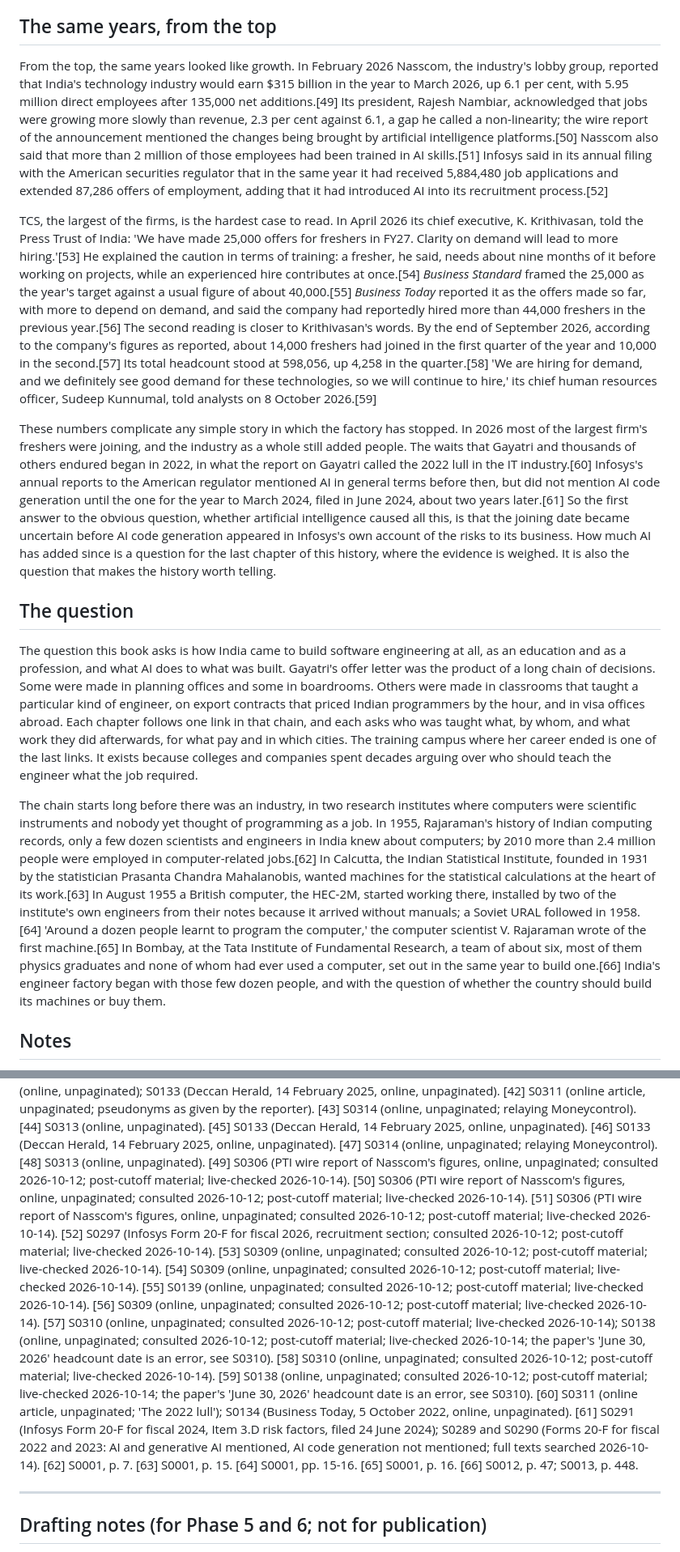
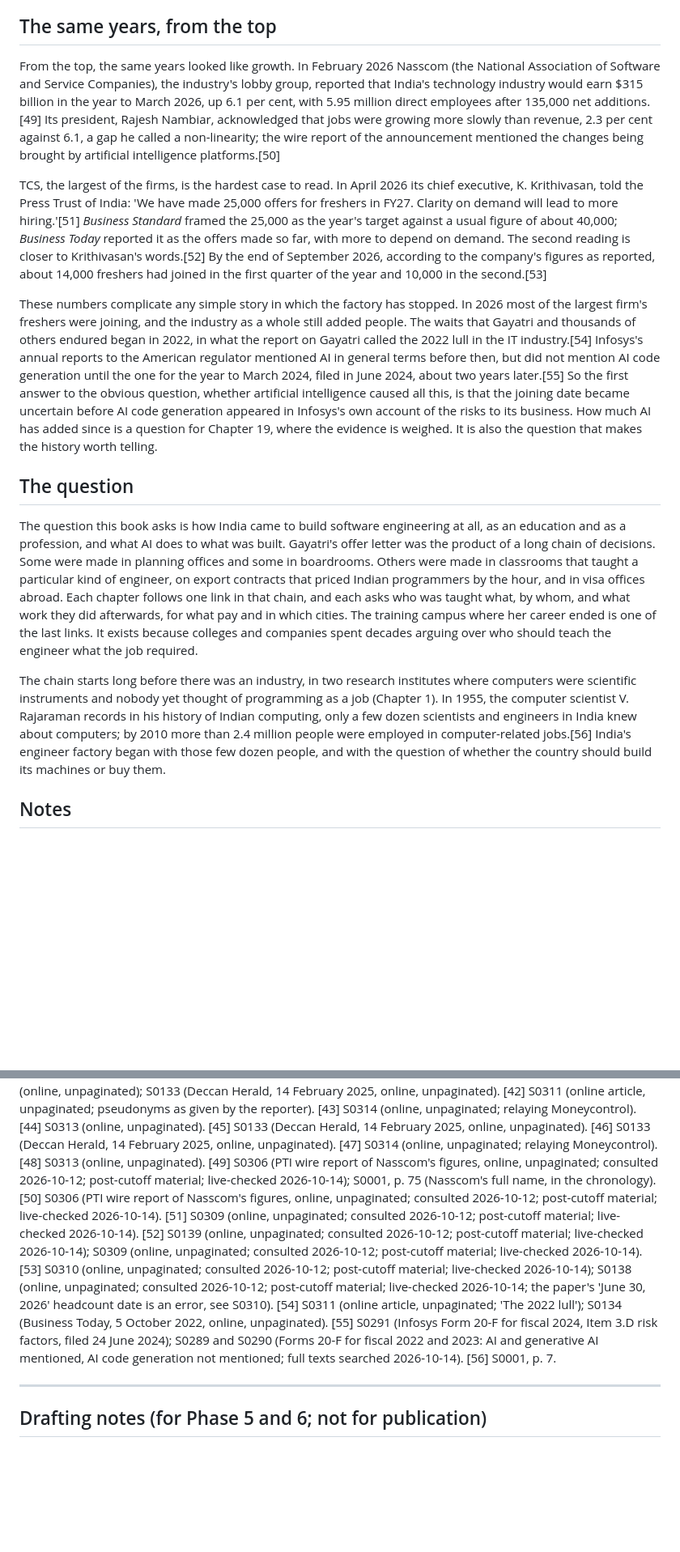
Before and after one commit to igniting/the-engineer-factory, a Markdown page: book/drafts/prologue.md, 2 parts joined by grey strips. Shown at 81% size. GitHub-like rendering; blank space fills up the shorter version.

Commit message:
Phase 6: revise prologue
Co-Authored-By: Claude Opus 5.5 <noreply@anthropic.com>
Claude-Session: https://claude.ai/code/session_01FebDSfuY6LvZPDkdoxBH9n

```diff
--- a/book/drafts/prologue.md
+++ b/book/drafts/prologue.md
@@ -32,17 +32,17 @@ The state did not agree with itself about what had happened. On 13 February 2025
 
 ## The same years, from the top
 
-From the top, the same years looked like growth. In February 2026 Nasscom, the industry's lobby group, reported that India's technology industry would earn $315 billion in the year to March 2026, up 6.1 per cent, with 5.95 million direct employees after 135,000 net additions.[49] Its president, Rajesh Nambiar, acknowledged that jobs were growing more slowly than revenue, 2.3 per cent against 6.1, a gap he called a non-linearity; the wire report of the announcement mentioned the changes being brought by artificial intelligence platforms.[50] Nasscom also said that more than 2 million of those employees had been trained in AI skills.[51] Infosys said in its annual filing with the American securities regulator that in the same year it had received 5,884,480 job applications and extended 87,286 offers of employment, adding that it had introduced AI into its recruitment process.[52]
+From the top, the same years looked like growth. In February 2026 Nasscom (the National Association of Software and Service Companies), the industry's lobby group, reported that India's technology industry would earn $315 billion in the year to March 2026, up 6.1 per cent, with 5.95 million direct employees after 135,000 net additions.[49] Its president, Rajesh Nambiar, acknowledged that jobs were growing more slowly than revenue, 2.3 per cent against 6.1, a gap he called a non-linearity; the wire report of the announcement mentioned the changes being brought by artificial intelligence platforms.[50]
 
-TCS, the largest of the firms, is the hardest case to read. In April 2026 its chief executive, K. Krithivasan, told the Press Trust of India: 'We have made 25,000 offers for freshers in FY27. Clarity on demand will lead to more hiring.'[53] He explained the caution in terms of training: a fresher, he said, needs about nine months of it before working on projects, while an experienced hire contributes at once.[54] *Business Standard* framed the 25,000 as the year's target against a usual figure of about 40,000.[55] *Business Today* reported it as the offers made so far, with more to depend on demand, and said the company had reportedly hired more than 44,000 freshers in the previous year.[56] The second reading is closer to Krithivasan's words. By the end of September 2026, according to the company's figures as reported, about 14,000 freshers had joined in the first quarter of the year and 10,000 in the second.[57] Its total headcount stood at 598,056, up 4,258 in the quarter.[58] 'We are hiring for demand, and we definitely see good demand for these technologies, so we will continue to hire,' its chief human resources officer, Sudeep Kunnumal, told analysts on 8 October 2026.[59]
+TCS, the largest of the firms, is the hardest case to read. In April 2026 its chief executive, K. Krithivasan, told the Press Trust of India: 'We have made 25,000 offers for freshers in FY27. Clarity on demand will lead to more hiring.'[51] *Business Standard* framed the 25,000 as the year's target against a usual figure of about 40,000; *Business Today* reported it as the offers made so far, with more to depend on demand. The second reading is closer to Krithivasan's words.[52] By the end of September 2026, according to the company's figures as reported, about 14,000 freshers had joined in the first quarter of the year and 10,000 in the second.[53]
 
-These numbers complicate any simple story in which the factory has stopped. In 2026 most of the largest firm's freshers were joining, and the industry as a whole still added people. The waits that Gayatri and thousands of others endured began in 2022, in what the report on Gayatri called the 2022 lull in the IT industry.[60] Infosys's annual reports to the American regulator mentioned AI in general terms before then, but did not mention AI code generation until the one for the year to March 2024, filed in June 2024, about two years later.[61] So the first answer to the obvious question, whether artificial intelligence caused all this, is that the joining date became uncertain before AI code generation appeared in Infosys's own account of the risks to its business. How much AI has added since is a question for the last chapter of this history, where the evidence is weighed. It is also the question that makes the history worth telling.
+These numbers complicate any simple story in which the factory has stopped. In 2026 most of the largest firm's freshers were joining, and the industry as a whole still added people. The waits that Gayatri and thousands of others endured began in 2022, in what the report on Gayatri called the 2022 lull in the IT industry.[54] Infosys's annual reports to the American regulator mentioned AI in general terms before then, but did not mention AI code generation until the one for the year to March 2024, filed in June 2024, about two years later.[55] So the first answer to the obvious question, whether artificial intelligence caused all this, is that the joining date became uncertain before AI code generation appeared in Infosys's own account of the risks to its business. How much AI has added since is a question for Chapter 19, where the evidence is weighed. It is also the question that makes the history worth telling.
 
 ## The question
 
 The question this book asks is how India came to build software engineering at all, as an education and as a profession, and what AI does to what was built. Gayatri's offer letter was the product of a long chain of decisions. Some were made in planning offices and some in boardrooms. Others were made in classrooms that taught a particular kind of engineer, on export contracts that priced Indian programmers by the hour, and in visa offices abroad. Each chapter follows one link in that chain, and each asks who was taught what, by whom, and what work they did afterwards, for what pay and in which cities. The training campus where her career ended is one of the last links. It exists because colleges and companies spent decades arguing over who should teach the engineer what the job required.
 
-The chain starts long before there was an industry, in two research institutes where computers were scientific instruments and nobody yet thought of programming as a job. In 1955, Rajaraman's history of Indian computing records, only a few dozen scientists and engineers in India knew about computers; by 2010 more than 2.4 million people were employed in computer-related jobs.[62] In Calcutta, the Indian Statistical Institute, founded in 1931 by the statistician Prasanta Chandra Mahalanobis, wanted machines for the statistical calculations at the heart of its work.[63] In August 1955 a British computer, the HEC-2M, started working there, installed by two of the institute's own engineers from their notes because it arrived without manuals; a Soviet URAL followed in 1958.[64] 'Around a dozen people learnt to program the computer,' the computer scientist V. Rajaraman wrote of the first machine.[65] In Bombay, at the Tata Institute of Fundamental Research, a team of about six, most of them physics graduates and none of whom had ever used a computer, set out in the same year to build one.[66] India's engineer factory began with those few dozen people, and with the question of whether the country should build its machines or buy them.
+The chain starts long before there was an industry, in two research institutes where computers were scientific instruments and nobody yet thought of programming as a job (Chapter 1). In 1955, the computer scientist V. Rajaraman records in his history of Indian computing, only a few dozen scientists and engineers in India knew about computers; by 2010 more than 2.4 million people were employed in computer-related jobs.[56] India's engineer factory began with those few dozen people, and with the question of whether the country should build its machines or buy them.
 
 ## Notes
 
@@ -94,24 +94,14 @@ The chain starts long before there was an industry, in two research institutes w
 [46] S0133 (Deccan Herald, 14 February 2025, online, unpaginated).
 [47] S0314 (online, unpaginated; relaying Moneycontrol).
 [48] S0313 (online, unpaginated).
-[49] S0306 (PTI wire report of Nasscom's figures, online, unpaginated; consulted 2026-10-12; post-cutoff material; live-checked 2026-10-14).
+[49] S0306 (PTI wire report of Nasscom's figures, online, unpaginated; consulted 2026-10-12; post-cutoff material; live-checked 2026-10-14); S0001, p. 75 (Nasscom's full name, in the chronology).
 [50] S0306 (PTI wire report of Nasscom's figures, online, unpaginated; consulted 2026-10-12; post-cutoff material; live-checked 2026-10-14).
-[51] S0306 (PTI wire report of Nasscom's figures, online, unpaginated; consulted 2026-10-12; post-cutoff material; live-checked 2026-10-14).
-[52] S0297 (Infosys Form 20-F for fiscal 2026, recruitment section; consulted 2026-10-12; post-cutoff material; live-checked 2026-10-14).
-[53] S0309 (online, unpaginated; consulted 2026-10-12; post-cutoff material; live-checked 2026-10-14).
-[54] S0309 (online, unpaginated; consulted 2026-10-12; post-cutoff material; live-checked 2026-10-14).
-[55] S0139 (online, unpaginated; consulted 2026-10-12; post-cutoff material; live-checked 2026-10-14).
-[56] S0309 (online, unpaginated; consulted 2026-10-12; post-cutoff material; live-checked 2026-10-14).
-[57] S0310 (online, unpaginated; consulted 2026-10-12; post-cutoff material; live-checked 2026-10-14); S0138 (online, unpaginated; consulted 2026-10-12; post-cutoff material; live-checked 2026-10-14; the paper's 'June 30, 2026' headcount date is an error, see S0310).
-[58] S0310 (online, unpaginated; consulted 2026-10-12; post-cutoff material; live-checked 2026-10-14).
-[59] S0138 (online, unpaginated; consulted 2026-10-12; post-cutoff material; live-checked 2026-10-14; the paper's 'June 30, 2026' headcount date is an error, see S0310).
-[60] S0311 (online article, unpaginated; 'The 2022 lull'); S0134 (Business Today, 5 October 2022, online, unpaginated).
-[61] S0291 (Infosys Form 20-F for fiscal 2024, Item 3.D risk factors, filed 24 June 2024); S0289 and S0290 (Forms 20-F for fiscal 2022 and 2023: AI and generative AI mentioned, AI code generation not mentioned; full texts searched 2026-10-14).
-[62] S0001, p. 7.
-[63] S0001, p. 15.
-[64] S0001, pp. 15-16.
-[65] S0001, p. 16.
-[66] S0012, p. 47; S0013, p. 448.
+[51] S0309 (online, unpaginated; consulted 2026-10-12; post-cutoff material; live-checked 2026-10-14).
+[52] S0139 (online, unpaginated; consulted 2026-10-12; post-cutoff material; live-checked 2026-10-14); S0309 (online, unpaginated; consulted 2026-10-12; post-cutoff material; live-checked 2026-10-14).
+[53] S0310 (online, unpaginated; consulted 2026-10-12; post-cutoff material; live-checked 2026-10-14); S0138 (online, unpaginated; consulted 2026-10-12; post-cutoff material; live-checked 2026-10-14; the paper's 'June 30, 2026' headcount date is an error, see S0310).
+[54] S0311 (online article, unpaginated; 'The 2022 lull'); S0134 (Business Today, 5 October 2022, online, unpaginated).
+[55] S0291 (Infosys Form 20-F for fiscal 2024, Item 3.D risk factors, filed 24 June 2024); S0289 and S0290 (Forms 20-F for fiscal 2022 and 2023: AI and generative AI mentioned, AI code generation not mentioned; full texts searched 2026-10-14).
+[56] S0001, p. 7.
 
 ---
 
```
Also changed, not shown: other parts of book/drafts/prologue.md (+1 -0 lines), book/STATE.md (+3 -2 lines), book/verify/prologue-revision.md (added, +31 -0 lines).
